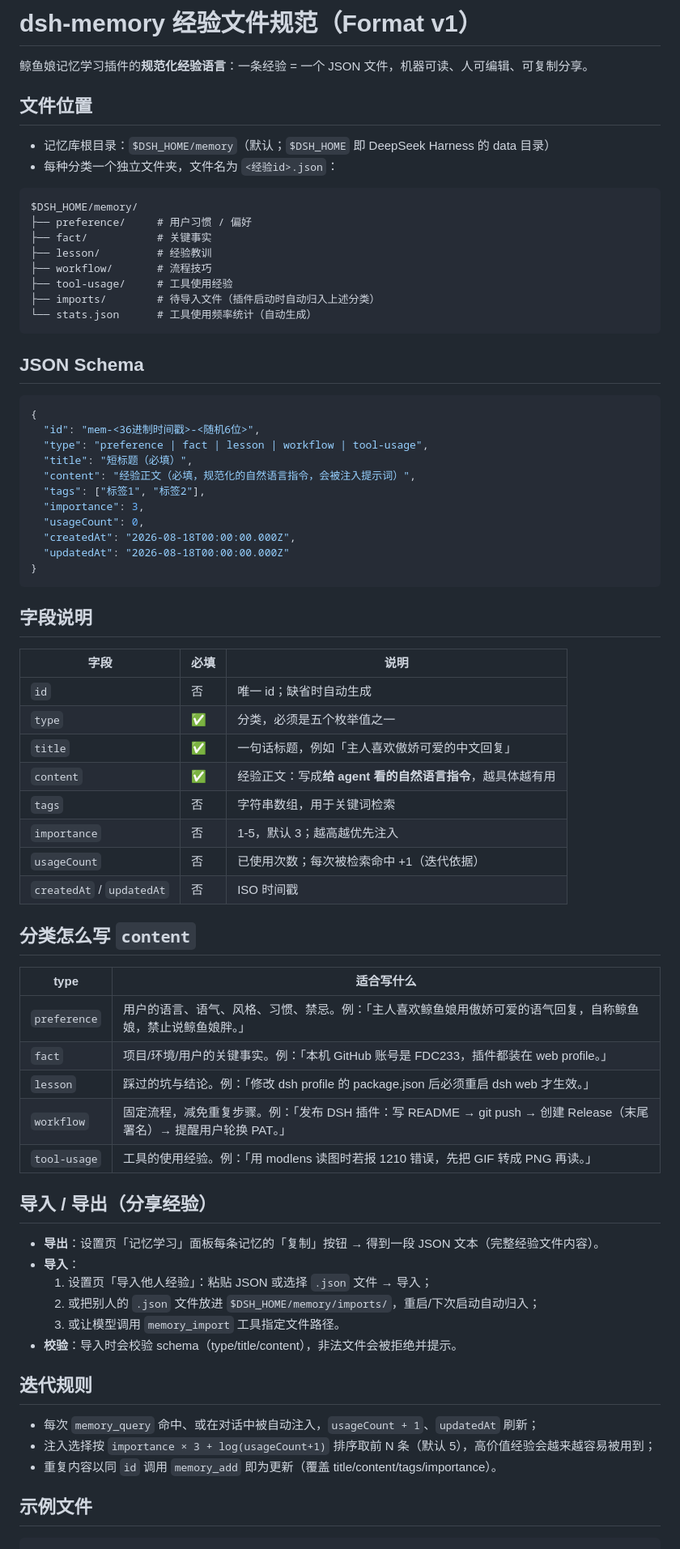
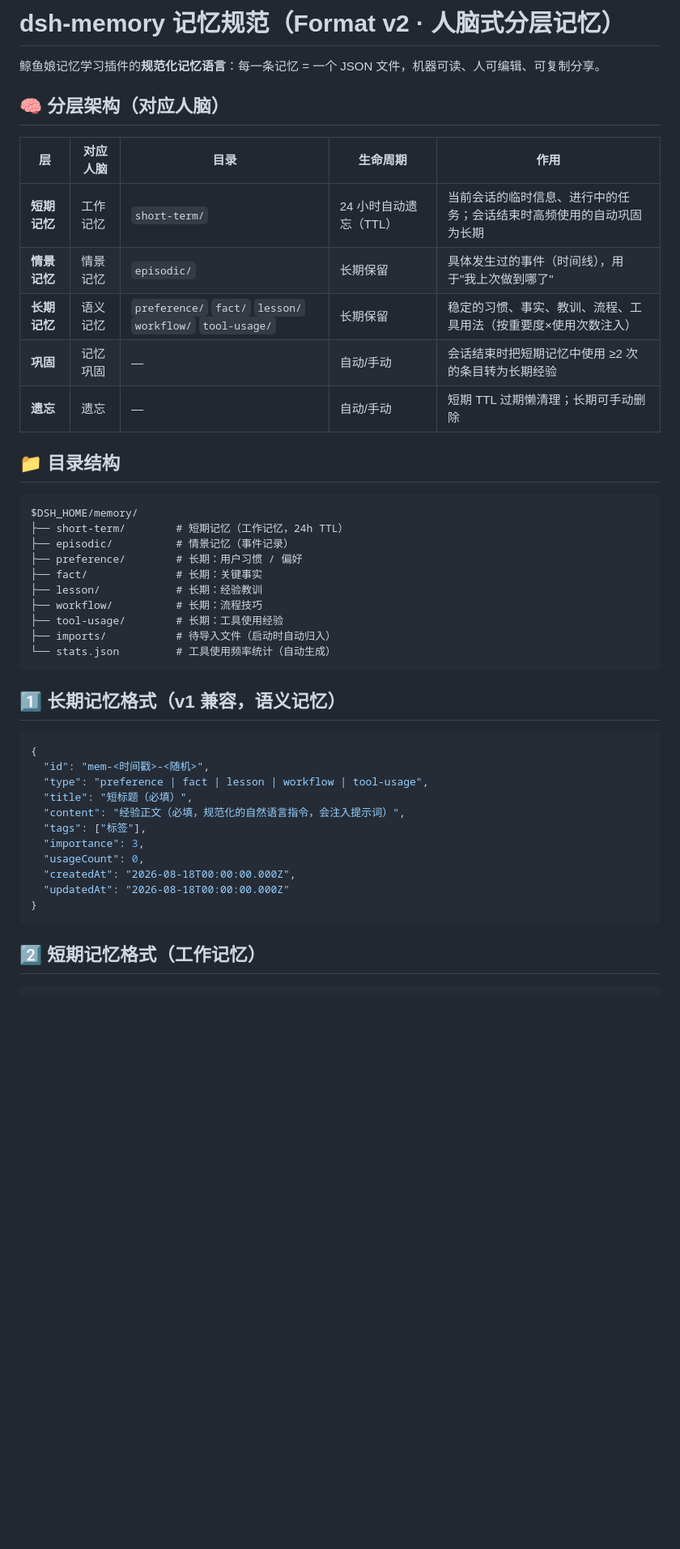
Before and after one commit to FDC233/dsh-whale-girl-memory, a Markdown page: docs/FORMAT.md, the part around one of its changes. Shown at 81% size. Rendered like a GitHub page; blank space fills up the shorter version.

Commit message:
docs: 记忆规范升级至 Format v2（分层架构）

````diff
--- a/docs/FORMAT.md
+++ b/docs/FORMAT.md
@@ -1,32 +1,41 @@
-# dsh-memory 经验文件规范（Format v1）
+# dsh-memory 记忆规范（Format v2 · 人脑式分层记忆）
 
-鲸鱼娘记忆学习插件的**规范化经验语言**：一条经验 = 一个 JSON 文件，机器可读、人可编辑、可复制分享。
+鲸鱼娘记忆学习插件的**规范化记忆语言**：每一条记忆 = 一个 JSON 文件，机器可读、人可编辑、可复制分享。
 
-## 文件位置
+## 🧠 分层架构（对应人脑）
 
-- 记忆库根目录：`$DSH_HOME/memory`（默认；`$DSH_HOME` 即 DeepSeek Harness 的 data 目录）
-- 每种分类一个独立文件夹，文件名为 `<经验id>.json`：
+| 层 | 对应人脑 | 目录 | 生命周期 | 作用 |
+|---|---|---|---|---|
+| **短期记忆** | 工作记忆 | `short-term/` | 24 小时自动遗忘（TTL） | 当前会话的临时信息、进行中的任务；会话结束时高频使用的自动巩固为长期 |
+| **情景记忆** | 情景记忆 | `episodic/` | 长期保留 | 具体发生过的事件（时间线），用于"我上次做到哪了" |
+| **长期记忆** | 语义记忆 | `preference/` `fact/` `lesson/` `workflow/` `tool-usage/` | 长期保留 | 稳定的习惯、事实、教训、流程、工具用法（按重要度×使用次数注入） |
+| **巩固** | 记忆巩固 | — | 自动/手动 | 会话结束时把短期记忆中使用 ≥2 次的条目转为长期经验 |
+| **遗忘** | 遗忘 | — | 自动/手动 | 短期 TTL 过期懒清理；长期可手动删除 |
+
+## 📁 目录结构
 
 ```
 $DSH_HOME/memory/
-├── preference/     # 用户习惯 / 偏好
-├── fact/           # 关键事实
-├── lesson/         # 经验教训
-├── workflow/       # 流程技巧
-├── tool-usage/     # 工具使用经验
-├── imports/        # 待导入文件（插件启动时自动归入上述分类）
-└── stats.json      # 工具使用频率统计（自动生成）
+├── short-term/        # 短期记忆（工作记忆，24h TTL）
+├── episodic/          # 情景记忆（事件记录）
+├── preference/        # 长期：用户习惯 / 偏好
+├── fact/              # 长期：关键事实
+├── lesson/            # 长期：经验教训
+├── workflow/          # 长期：流程技巧
+├── tool-usage/        # 长期：工具使用经验
+├── imports/           # 待导入文件（启动时自动归入）
+└── stats.json         # 工具使用频率统计（自动生成）
 ```
 
-## JSON Schema
+## 1️⃣ 长期记忆格式（v1 兼容，语义记忆）
 
 ```json
 {
-  "id": "mem-<36进制时间戳>-<随机6位>",
+  "id": "mem-<时间戳>-<随机>",
   "type": "preference | fact | lesson | workflow | tool-usage",
   "title": "短标题（必填）",
-  "content": "经验正文（必填，规范化的自然语言指令，会被注入提示词）",
-  "tags": ["标签1", "标签2"],
+  "content": "经验正文（必填，规范化的自然语言指令，会注入提示词）",
+  "tags": ["标签"],
   "importance": 3,
   "usageCount": 0,
   "createdAt": "2026-08-18T00:00:00.000Z",
@@ -34,45 +43,7 @@ $DSH_HOME/memory/
 }
 ```
 
-## 字段说明
-
-| 字段 | 必填 | 说明 |
-|---|---|---|
-| `id` | 否 | 唯一 id；缺省时自动生成 |
-| `type` | ✅ | 分类，必须是五个枚举值之一 |
-| `title` | ✅ | 一句话标题，例如「主人喜欢傲娇可爱的中文回复」 |
-| `content` | ✅ | 经验正文：写成**给 agent 看的自然语言指令**，越具体越有用 |
-| `tags` | 否 | 字符串数组，用于关键词检索 |
-| `importance` | 否 | 1-5，默认 3；越高越优先注入 |
-| `usageCount` | 否 | 已使用次数；每次被检索命中 +1（迭代依据） |
-| `createdAt` / `updatedAt` | 否 | ISO 时间戳 |
-
-## 分类怎么写 `content`
-
-| type | 适合写什么 |
-|---|---|
-| `preference` | 用户的语言、语气、风格、习惯、禁忌。例：「主人喜欢鲸鱼娘用傲娇可爱的语气回复，自称鲸鱼娘，禁止说鲸鱼娘胖。」 |
-| `fact` | 项目/环境/用户的关键事实。例：「本机 GitHub 账号是 FDC233，插件都装在 web profile。」 |
-| `lesson` | 踩过的坑与结论。例：「修改 dsh profile 的 package.json 后必须重启 dsh web 才生效。」 |
-| `workflow` | 固定流程，减免重复步骤。例：「发布 DSH 插件：写 README → git push → 创建 Release（末尾署名）→ 提醒用户轮换 PAT。」 |
-| `tool-usage` | 工具的使用经验。例：「用 modlens 读图时若报 1210 错误，先把 GIF 转成 PNG 再读。」 |
-
-## 导入 / 导出（分享经验）
-
-- **导出**：设置页「记忆学习」面板每条记忆的「复制」按钮 → 得到一段 JSON 文本（完整经验文件内容）。
-- **导入**：
-  1. 设置页「导入他人经验」：粘贴 JSON 或选择 `.json` 文件 → 导入；
-  2. 或把别人的 `.json` 文件放进 `$DSH_HOME/memory/imports/`，重启/下次启动自动归入；
-  3. 或让模型调用 `memory_import` 工具指定文件路径。
-- **校验**：导入时会校验 schema（type/title/content），非法文件会被拒绝并提示。
-
-## 迭代规则
-
-- 每次 `memory_query` 命中、或在对话中被自动注入，`usageCount + 1`、`updatedAt` 刷新；
-- 注入选择按 `importance × 3 + log(usageCount+1)` 排序取前 N 条（默认 5），高价值经验会越来越容易被用到；
-- 重复内容以同 `id` 调用 `memory_add` 即为更新（覆盖 title/content/tags/importance）。
-
-## 示例文件
+## 2️⃣ 短期记忆格式（工作记忆）
 
 ```json
 {
````
Also changed, not shown: other parts of docs/FORMAT.md (+55 -8 lines).
